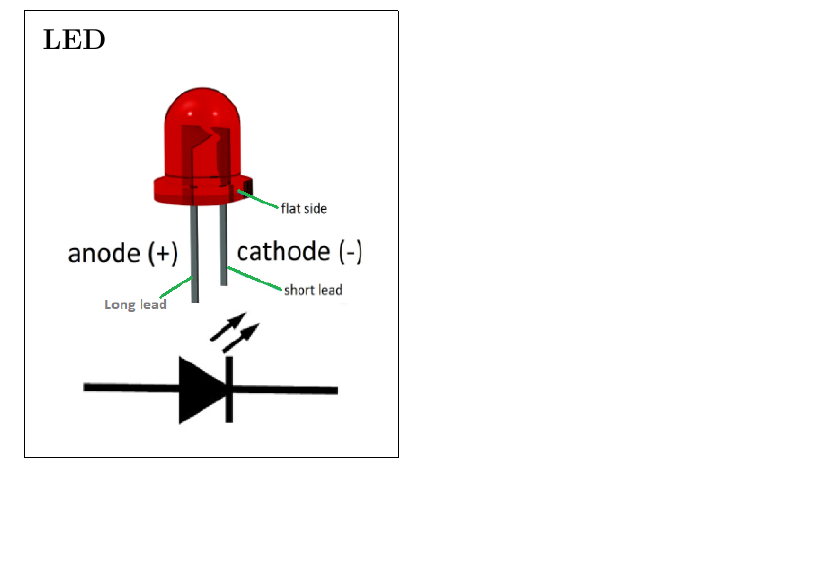
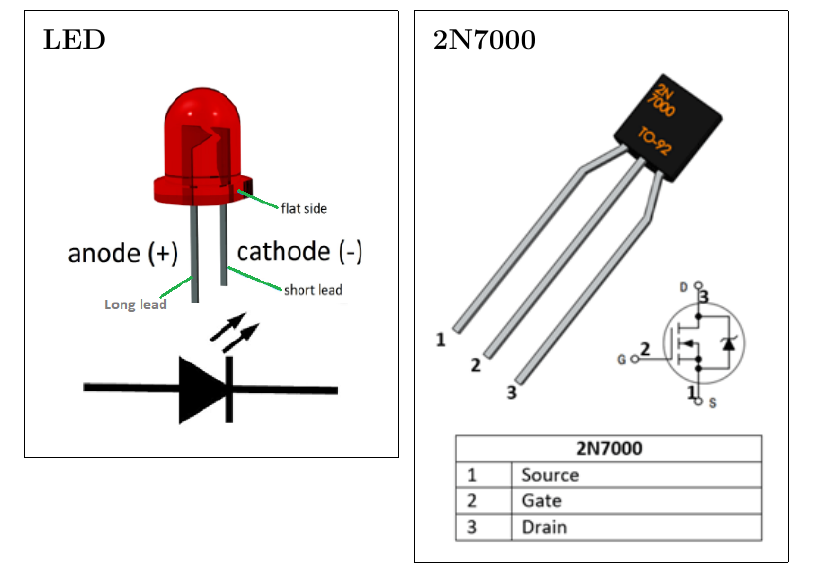
Before and after one commit to livewires/electronics, a LaTeX document (macropad/worksheet/worksheet.tex): part of page 4 of 8, cut so that both start at the same text, the shorter picture padded with empty space. Compiled offline with pdfLaTeX.

Commit message:
attempt 8

```diff
--- a/macropad/worksheet/worksheet.tex
+++ b/macropad/worksheet/worksheet.tex
@@ -169,15 +169,8 @@
 
 \section{Component Info}
 
-%\explainLed
-\begin{minipage}[t]{0.4\textwidth}
-\begin{framed}
-\subsection*{LED}
-\includegraphics[width=\textwidth]{img/led-polarity.png}
-\end{framed}
-\end{minipage}
-
-%\explainMosfet
+\explainLed
+\explainMosfet
 
 \section{Schematic}
 \includegraphics[width=\textwidth]{img/macropad-rev1-schematic.png}
```
